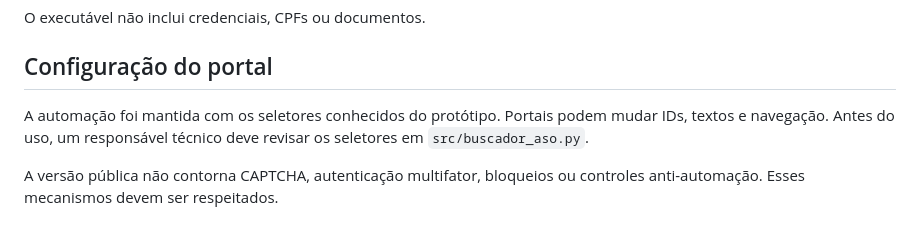
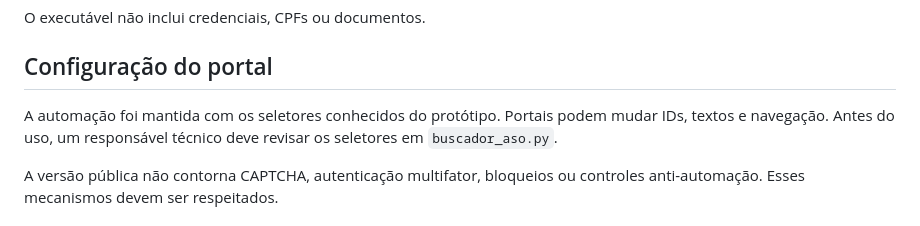
Before and after one commit to GustavoDumont/Gustavo_Dumont_Automation_Digital_Soluctions, a Markdown page: README.md, the part around the change. Rendered like a GitHub page.

Commit message:
Update path to buscador_aso.py in README

```diff
--- a/README.md
+++ b/README.md
@@ -88,7 +88,7 @@ O executável não inclui credenciais, CPFs ou documentos.
 
 ## Configuração do portal
 
-A automação foi mantida com os seletores conhecidos do protótipo. Portais podem mudar IDs, textos e navegação. Antes do uso, um responsável técnico deve revisar os seletores em `src/buscador_aso.py`.
+A automação foi mantida com os seletores conhecidos do protótipo. Portais podem mudar IDs, textos e navegação. Antes do uso, um responsável técnico deve revisar os seletores em `buscador_aso.py`.
 
 A versão pública não contorna CAPTCHA, autenticação multifator, bloqueios ou controles anti-automação. Esses mecanismos devem ser respeitados.
 
```
